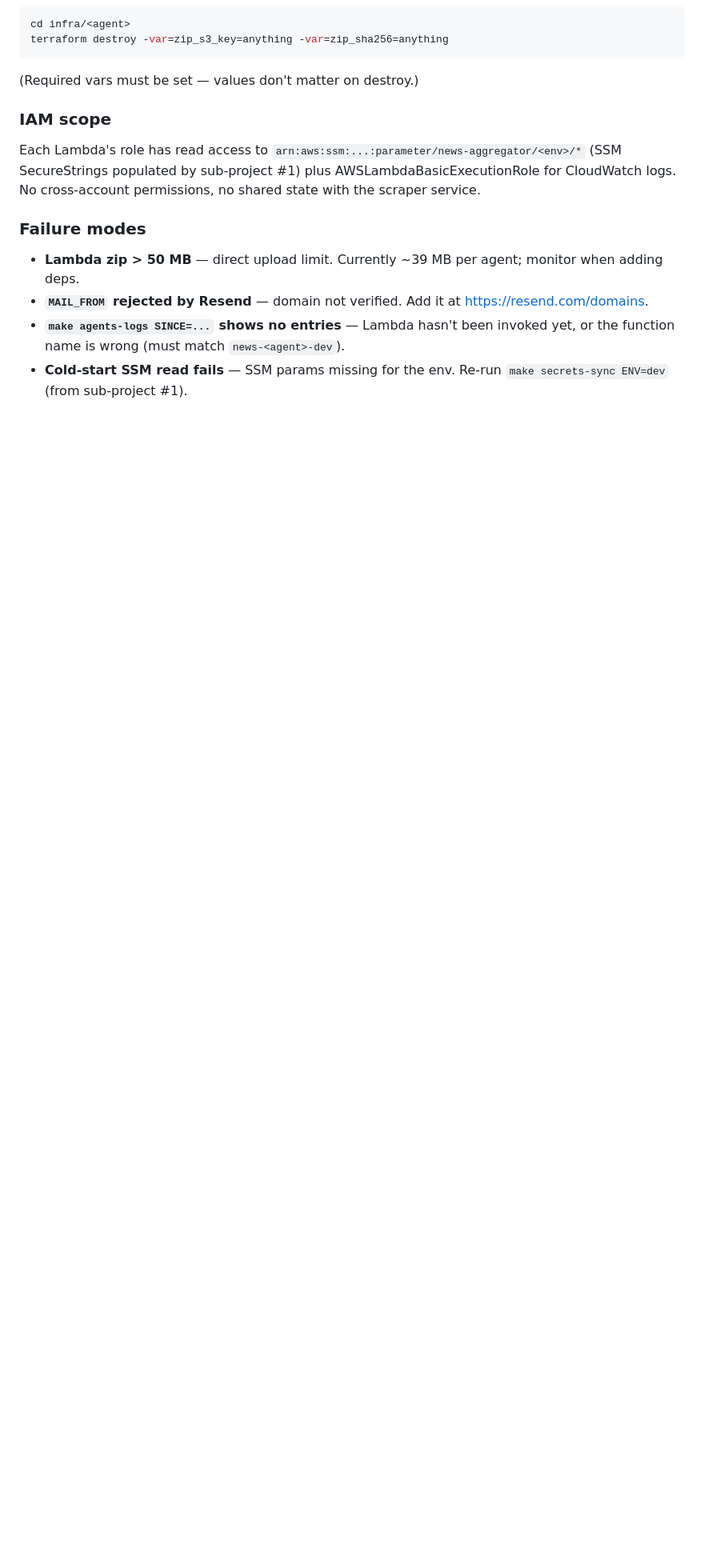
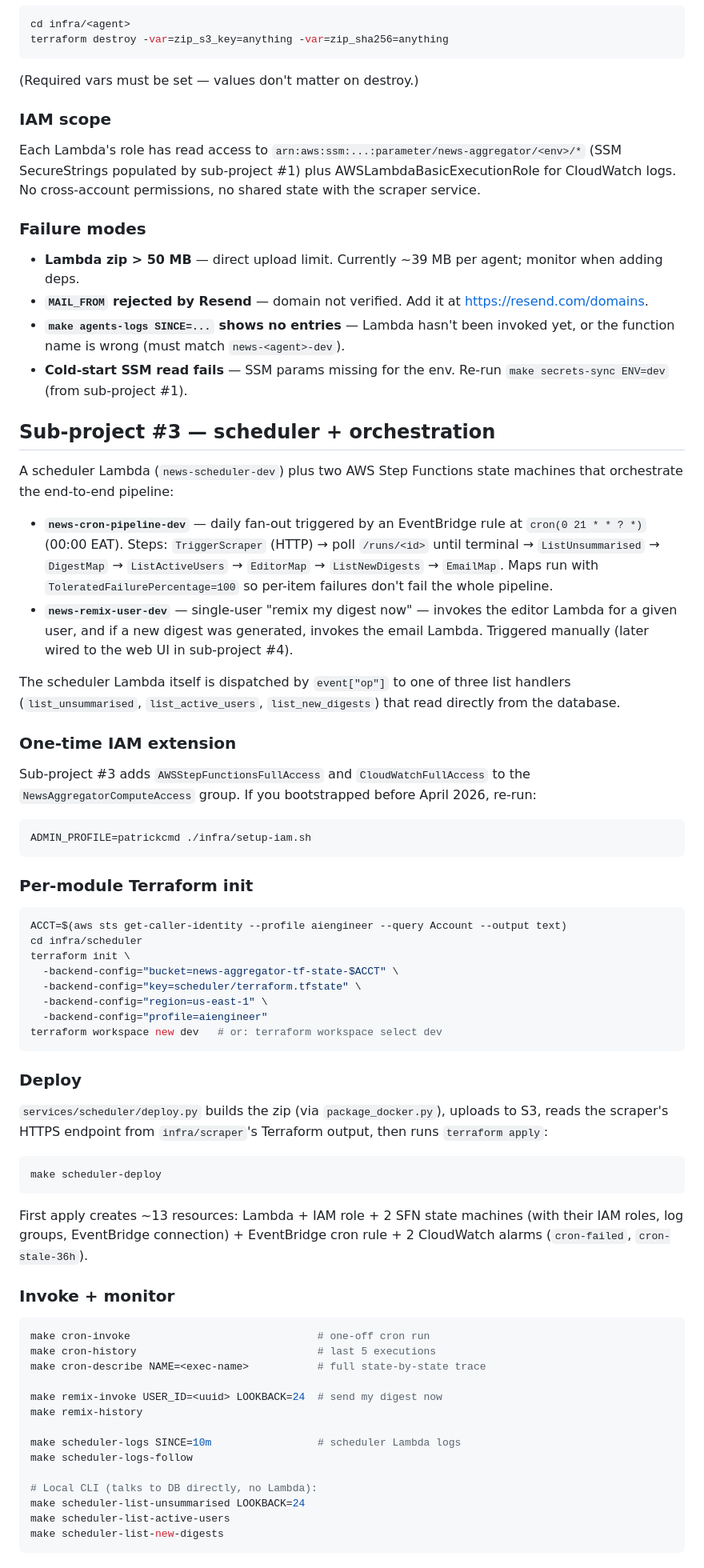
Before and after one commit to PatrickCmd/ai-agents-news-aggregator, a Markdown page: infra/README.md, the part around one of its changes. Shown at 80% size. Drawn GitHub-style; blank space fills up the shorter version.

Commit message:
docs(infra): add scheduler + orchestration section to infra/README.md
Mirrors the agents (#2) section: state-machine overview, IAM extension,
init/deploy/invoke commands, common failure modes (Events.ConnectionResource
.AccessDenied, States.Http.StatusCode.422, asyncio loop drift, empty
list_active_users, ScraperPollTimeout), and rollback recipe.

Co-Authored-By: Claude Opus 4.7 (1M context) <noreply@anthropic.com>

````diff
--- a/infra/README.md
+++ b/infra/README.md
@@ -245,3 +245,80 @@ scraper service.
   invoked yet, or the function name is wrong (must match `news-<agent>-dev`).
 - **Cold-start SSM read fails** — SSM params missing for the env. Re-run
   `make secrets-sync ENV=dev` (from sub-project #1).
+
+## Sub-project #3 — scheduler + orchestration
+
+A scheduler Lambda (`news-scheduler-dev`) plus two AWS Step Functions state
+machines that orchestrate the end-to-end pipeline:
+
+- **`news-cron-pipeline-dev`** — daily fan-out triggered by an EventBridge
+  rule at `cron(0 21 * * ? *)` (00:00 EAT). Steps: `TriggerScraper` (HTTP) →
+  poll `/runs/<id>` until terminal → `ListUnsummarised` → `DigestMap` →
+  `ListActiveUsers` → `EditorMap` → `ListNewDigests` → `EmailMap`. Maps run
+  with `ToleratedFailurePercentage=100` so per-item failures don't fail the
+  whole pipeline.
+- **`news-remix-user-dev`** — single-user "remix my digest now" — invokes
+  the editor Lambda for a given user, and if a new digest was generated,
+  invokes the email Lambda. Triggered manually (later wired to the web UI
+  in sub-project #4).
+
+The scheduler Lambda itself is dispatched by `event["op"]` to one of three
+list handlers (`list_unsummarised`, `list_active_users`, `list_new_digests`)
+that read directly from the database.
+
+### One-time IAM extension
+
+Sub-project #3 adds `AWSStepFunctionsFullAccess` and `CloudWatchFullAccess`
+to the `NewsAggregatorComputeAccess` group. If you bootstrapped before April
+2026, re-run:
+
+```sh
+ADMIN_PROFILE=patrickcmd ./infra/setup-iam.sh
+```
+
+### Per-module Terraform init
+
+```sh
+ACCT=$(aws sts get-caller-identity --profile aiengineer --query Account --output text)
+cd infra/scheduler
+terraform init \
+  -backend-config="bucket=news-aggregator-tf-state-$ACCT" \
+  -backend-config="key=scheduler/terraform.tfstate" \
+  -backend-config="region=us-east-1" \
+  -backend-config="profile=aiengineer"
+terraform workspace new dev   # or: terraform workspace select dev
+```
+
+### Deploy
+
+`services/scheduler/deploy.py` builds the zip (via `package_docker.py`),
+uploads to S3, reads the scraper's HTTPS endpoint from
+`infra/scraper`'s Terraform output, then runs `terraform apply`:
+
+```sh
+make scheduler-deploy
+```
+
+First apply creates ~13 resources: Lambda + IAM role + 2 SFN state machines
+(with their IAM roles, log groups, EventBridge connection) + EventBridge
+cron rule + 2 CloudWatch alarms (`cron-failed`, `cron-stale-36h`).
+
+### Invoke + monitor
+
+```sh
+make cron-invoke                              # one-off cron run
+make cron-history                             # last 5 executions
+make cron-describe NAME=<exec-name>           # full state-by-state trace
+
+make remix-invoke USER_ID=<uuid> LOOKBACK=24  # send my digest now
+make remix-history
+
+make scheduler-logs SINCE=10m                 # scheduler Lambda logs
+make scheduler-logs-follow
+
+# Local CLI (talks to DB directly, no Lambda):
+make scheduler-list-unsummarised LOOKBACK=24
+make scheduler-list-active-users
+make scheduler-list-new-digests
+```
+
````
Also changed, not shown: other parts of infra/README.md (+35 -0 lines).
